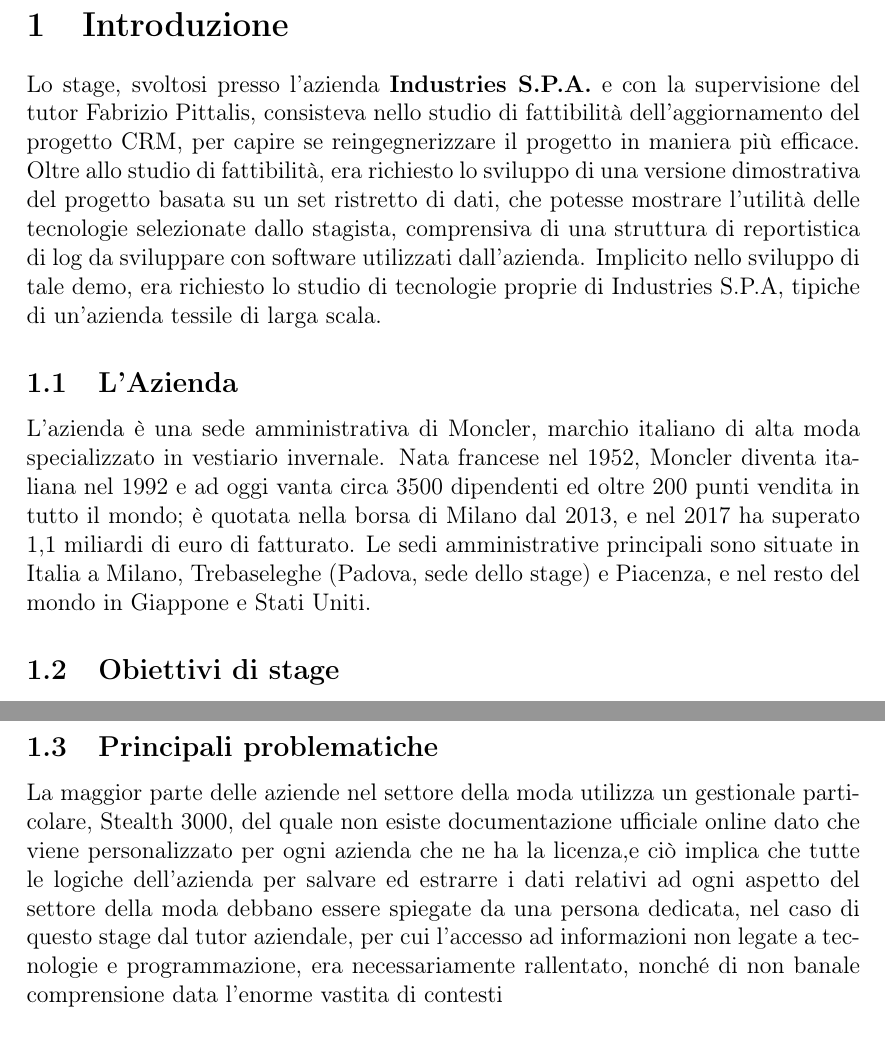
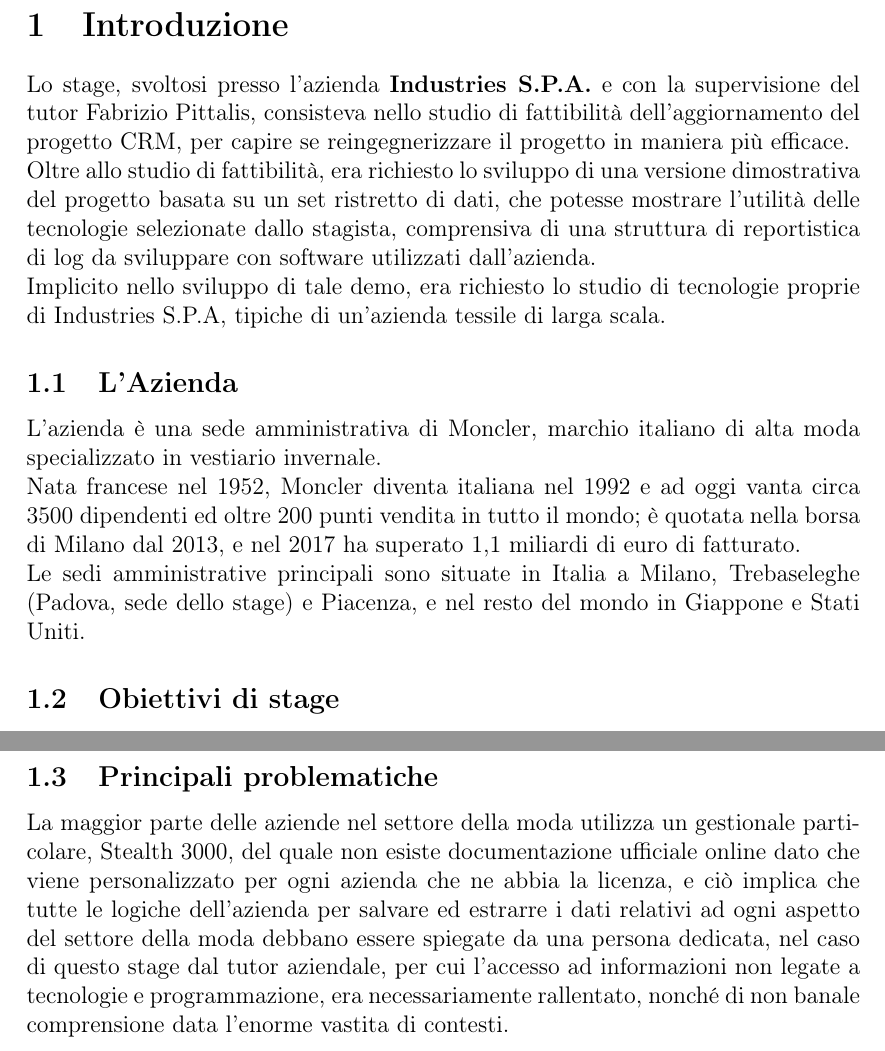
Before and after one commit to irisbalaj/Tesi, a LaTeX document (Tesi.tex, which reads content/cap_1.tex): two parts of pages 5 and 6 of 10, joined at a grey line, cut so that both start at the same text. Compiled offline with pdfLaTeX.

Commit message:
correzioni cap1

```diff
--- a/content/cap_1.tex
+++ b/content/cap_1.tex
@@ -5,13 +5,13 @@
 \fancyfoot{}
 
 \section{Introduzione}
-Lo stage, svoltosi presso l'azienda \textbf{Industries S.P.A.} e con la supervisione del tutor Fabrizio Pittalis, consisteva nello studio di fattibilità dell'aggiornamento del progetto CRM, per capire se reingegnerizzare il progetto in maniera più efficace.
-Oltre allo studio di fattibilità, era richiesto lo sviluppo di una versione dimostrativa del progetto basata su un set ristretto di dati, che potesse mostrare l'utilità delle tecnologie selezionate dallo stagista, comprensiva di una struttura di reportistica di log da sviluppare con software utilizzati dall'azienda.
+Lo stage, svoltosi presso l'azienda \textbf{Industries S.P.A.} e con la supervisione del tutor Fabrizio Pittalis, consisteva nello studio di fattibilità dell'aggiornamento del progetto CRM, per capire se reingegnerizzare il progetto in maniera più efficace.\\
+Oltre allo studio di fattibilità, era richiesto lo sviluppo di una versione dimostrativa del progetto basata su un set ristretto di dati, che potesse mostrare l'utilità delle tecnologie selezionate dallo stagista, comprensiva di una struttura di reportistica di log da sviluppare con software utilizzati dall'azienda.\\
 Implicito nello sviluppo di tale demo, era richiesto lo studio di tecnologie proprie di Industries S.P.A, tipiche di un'azienda tessile di larga scala.
 
 \subsection{L'Azienda}
-L'azienda è una sede amministrativa di Moncler, marchio italiano di alta moda specializzato in vestiario invernale.
-Nata francese nel 1952, Moncler diventa italiana nel 1992 e ad oggi vanta circa 3500 dipendenti ed oltre 200 punti vendita in tutto il mondo; è quotata nella borsa di Milano dal 2013, e nel 2017 ha superato 1,1 miliardi di euro di fatturato.
+L'azienda è una sede amministrativa di Moncler, marchio italiano di alta moda specializzato in vestiario invernale.\\
+Nata francese nel 1952, Moncler diventa italiana nel 1992 e ad oggi vanta circa 3500 dipendenti ed oltre 200 punti vendita in tutto il mondo; è quotata nella borsa di Milano dal 2013, e nel 2017 ha superato 1,1 miliardi di euro di fatturato.\\
 Le sedi amministrative principali sono situate in Italia a Milano, Trebaseleghe (Padova, sede dello stage) e Piacenza, e nel resto del mondo in Giappone e Stati Uniti.
 
 \subsection{Obiettivi di stage}
@@ -21,4 +21,4 @@
 La richiesta dei Service Manager era quella di ridurre la dispersività del programma, data dalla creazione di numerosi file, mantendendo ovviamente la consistenza e possibilmente aumentando la velicità dell'esecuzione.
 
 \subsection{Principali problematiche}
-La maggior parte delle aziende nel settore della moda utilizza un gestionale particolare, Stealth 3000, del quale non esiste documentazione ufficiale online dato che viene personalizzato per ogni azienda che ne ha la licenza,e ciò implica che tutte le logiche dell'azienda per salvare ed estrarre i dati relativi ad ogni aspetto del settore della moda debbano essere spiegate da una persona dedicata, nel caso di questo stage dal tutor aziendale, per cui l'accesso ad informazioni non legate a tecnologie e programmazione, era necessariamente rallentato, nonché di non banale comprensione data l'enorme vastita di contesti
+La maggior parte delle aziende nel settore della moda utilizza un gestionale particolare, Stealth 3000, del quale non esiste documentazione ufficiale online dato che viene personalizzato per ogni azienda che ne abbia la licenza, e ciò implica che tutte le logiche dell'azienda per salvare ed estrarre i dati relativi ad ogni aspetto del settore della moda debbano essere spiegate da una persona dedicata, nel caso di questo stage dal tutor aziendale, per cui l'accesso ad informazioni non legate a tecnologie e programmazione, era necessariamente rallentato, nonché di non banale comprensione data l'enorme vastita di contesti.
```
Also changed, not shown: Tesi.pdf, 4 other files.
